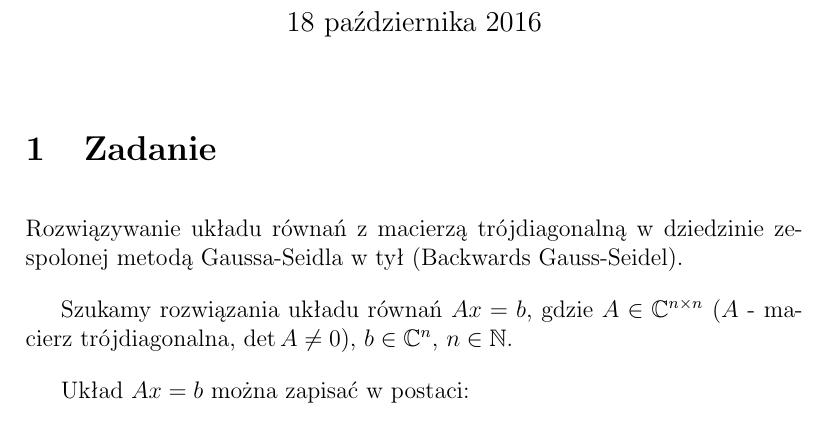
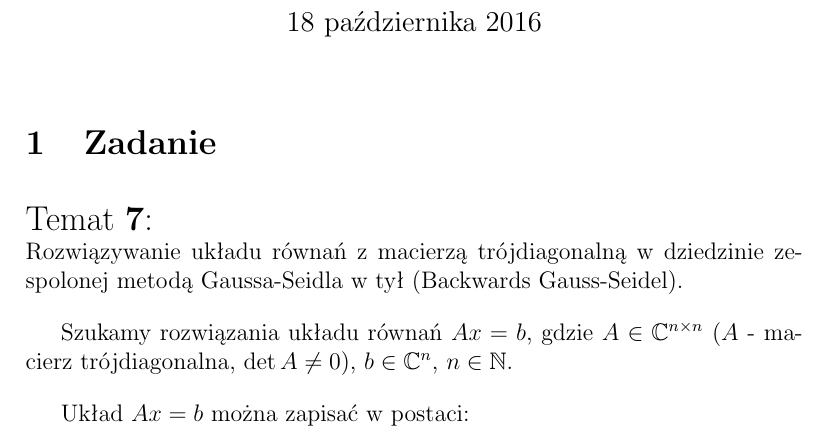
Before and after one commit to Gelio/tridiagonal-backwards-gauss-seidel, a LaTeX document (documentation.tex): part of page 1 of 11, cut so that both start at the same text. Compiled offline with pdfLaTeX.

Commit message:
add task number to documentation

```diff
--- a/documentation.tex
+++ b/documentation.tex
@@ -15,6 +15,7 @@
 	\maketitle
 
 	\section{Zadanie}
+	{\Large Temat \textbf{7}:}\\
 	Rozwiązywanie układu równań z macierzą trójdiagonalną w dziedzinie zespolonej metodą Gaussa-Seidla w tył (Backwards Gauss-Seidel).
 
 	Szukamy rozwiązania układu równań $Ax = b$, gdzie
```
Also changed, not shown: documentation.pdf.
